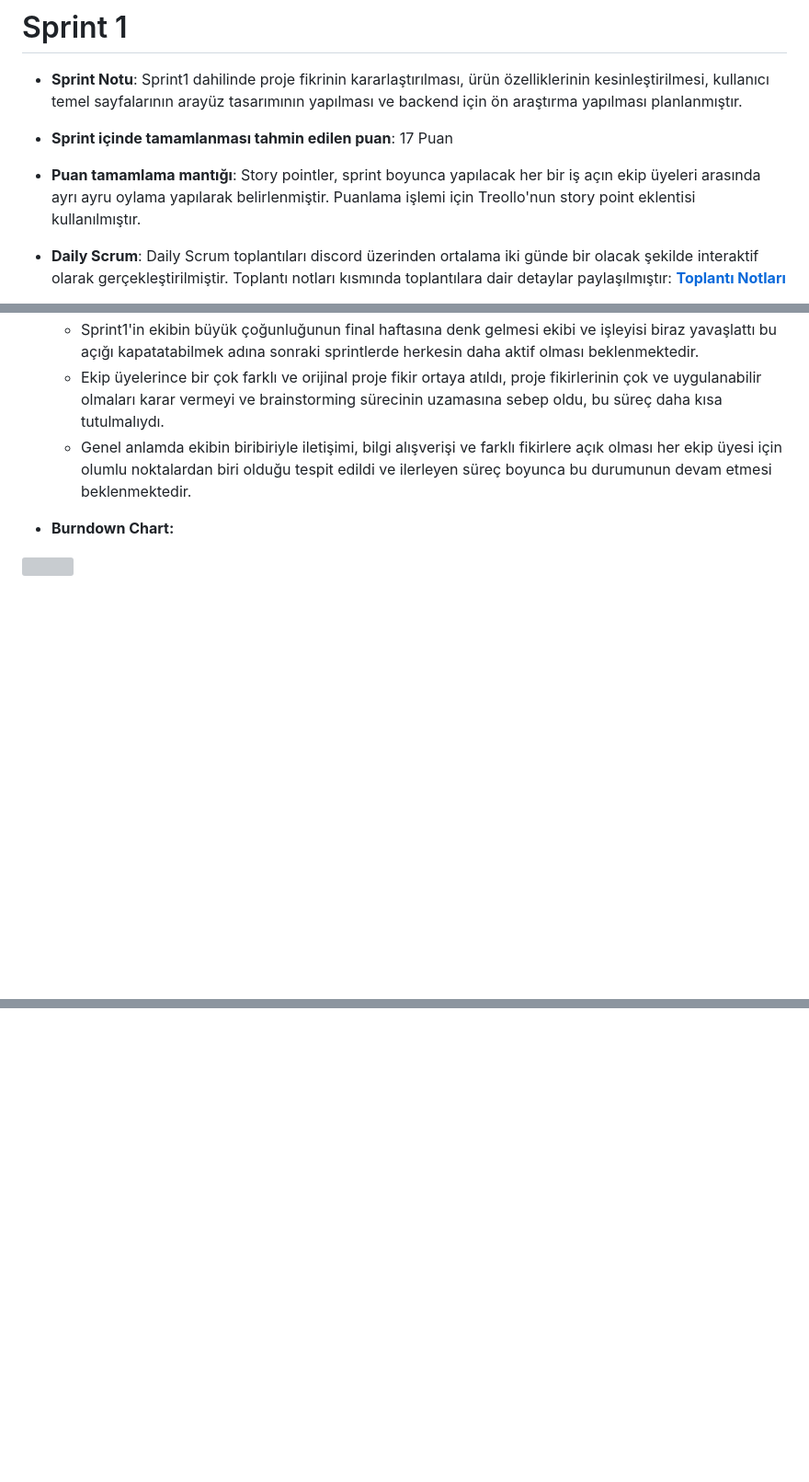
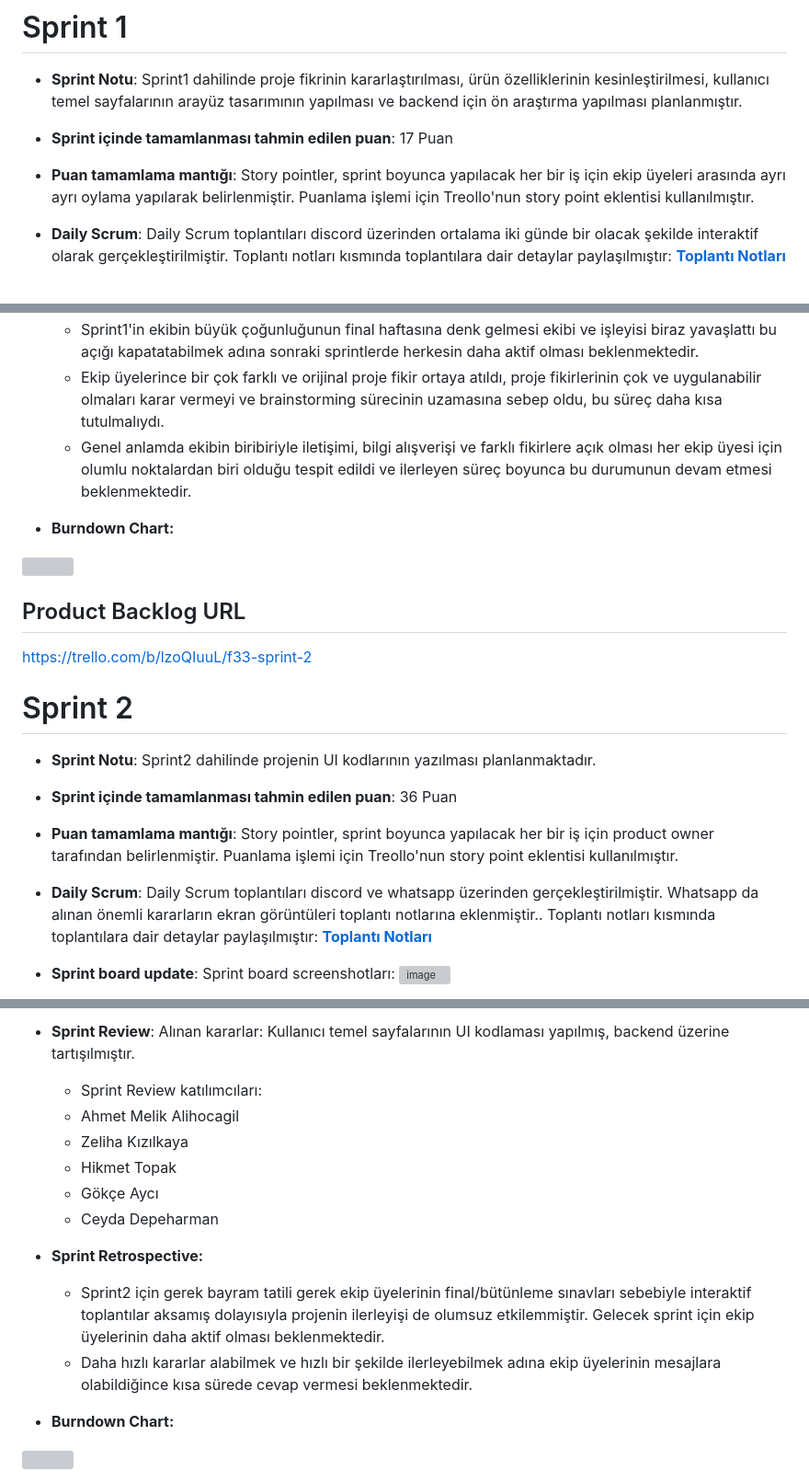
Before and after one commit to oua-f-33/stupet-study-pet-, a Markdown page: README.md, 3 parts joined by grey strips. Shown at 92% size. Rendered like a GitHub page; blank space fills up the shorter version; grey boxes are pictures that could not be loaded.

```diff
--- a/README.md
+++ b/README.md
@@ -36,7 +36,7 @@ https://trello.com/invite/b/SZ3vVv0s/ATTI73ce75c9a564f91393854463e6d3bc253731761
 
 - **Sprint içinde tamamlanması tahmin edilen puan**: 17 Puan
 
-- **Puan tamamlama mantığı**: Story pointler, sprint boyunca yapılacak her bir iş açın ekip üyeleri arasında ayrı ayru oylama yapılarak belirlenmiştir. Puanlama işlemi için Treollo'nun story point eklentisi kullanılmıştır.
+- **Puan tamamlama mantığı**: Story pointler, sprint boyunca yapılacak her bir iş için ekip üyeleri arasında ayrı ayrı oylama yapılarak belirlenmiştir. Puanlama işlemi için Treollo'nun story point eklentisi kullanılmıştır.
 
 - **Daily Scrum**: Daily Scrum toplantıları discord üzerinden ortalama iki günde bir olacak şekilde interaktif olarak gerçekleştirilmiştir. Toplantı notları kısmında toplantılara dair detaylar paylaşılmıştır: **[Toplantı Notları](https://docs.google.com/document/d/1GLPzij74af6KO64UVuXZnkMik6LS6BBCPYart3XEXPg/edit?usp=sharing)**
 
@@ -85,3 +85,20 @@ Alınan kararlar: Kullanıcı temel sayfalarının tasarımları oluşturulmuş,
 
 - **Burndown Chart:**
  <img src = "https://github.com/oua-f-33/proje/assets/77845105/8a7687f8-2ef2-4c36-8c7f-91a719088a9a" width=50% height=50%>
+
+## Product Backlog URL
+https://trello.com/b/lzoQIuuL/f33-sprint-2
+
+# Sprint 2
+- **Sprint Notu**: Sprint2 dahilinde projenin UI kodlarının yazılması planlanmaktadır.
+
+- **Sprint içinde tamamlanması tahmin edilen puan**: 36 Puan
+
+- **Puan tamamlama mantığı**: Story pointler, sprint boyunca yapılacak her bir iş için product owner tarafından belirlenmiştir. Puanlama işlemi için Treollo'nun story point eklentisi kullanılmıştır.
+
+- **Daily Scrum**: Daily Scrum toplantıları discord ve whatsapp üzerinden gerçekleştirilmiştir. Whatsapp da alınan önemli kararların ekran görüntüleri toplantı notlarına eklenmiştir.. Toplantı notları kısmında toplantılara dair detaylar paylaşılmıştır: **[Toplantı Notları](https://docs.google.com/document/d/1GLPzij74af6KO64UVuXZnkMik6LS6BBCPYart3XEXPg/edit?usp=sharing)**
+
+- **Sprint board update**: Sprint board screenshotları:
+ ![image](https://github.com/oua-f-33/proje/assets/77845105/e65d6051-b9ed-4641-a4cf-9bbee258e591)
+
+
@@ -87,0 +128,15 @@ Alınan kararlar: Kullanıcı temel sayfalarının tasarımları oluşturulmuş,
+- **Sprint Review**:
+Alınan kararlar: Kullanıcı temel sayfalarının UI kodlaması yapılmış, backend üzerine tartışılmıştır.
+  - Sprint Review katılımcıları:
+   - Ahmet Melik Alihocagil
+   - Zeliha Kızılkaya
+   - Hikmet Topak
+   - Gökçe Aycı
+   - Ceyda Depeharman
+
+- **Sprint Retrospective:**
+  - Sprint2 için gerek bayram tatili gerek ekip üyelerinin final/bütünleme sınavları sebebiyle interaktif toplantılar aksamış dolayısıyla projenin ilerleyişi de olumsuz etkilemmiştir. Gelecek sprint için ekip üyelerinin daha aktif olması beklenmektedir.
+  - Daha hızlı kararlar alabilmek ve hızlı bir şekilde ilerleyebilmek adına ekip üyelerinin mesajlara olabildiğince kısa sürede cevap vermesi beklenmektedir.
+
+- **Burndown Chart:**
+ <img src = "https://github.com/oua-f-33/proje/assets/77845105/50064849-dcdf-485e-9c05-bc38f3e48a85" width=50% height=50%>
```
Also changed, not shown: other parts of README.md (+24 -1 lines).
